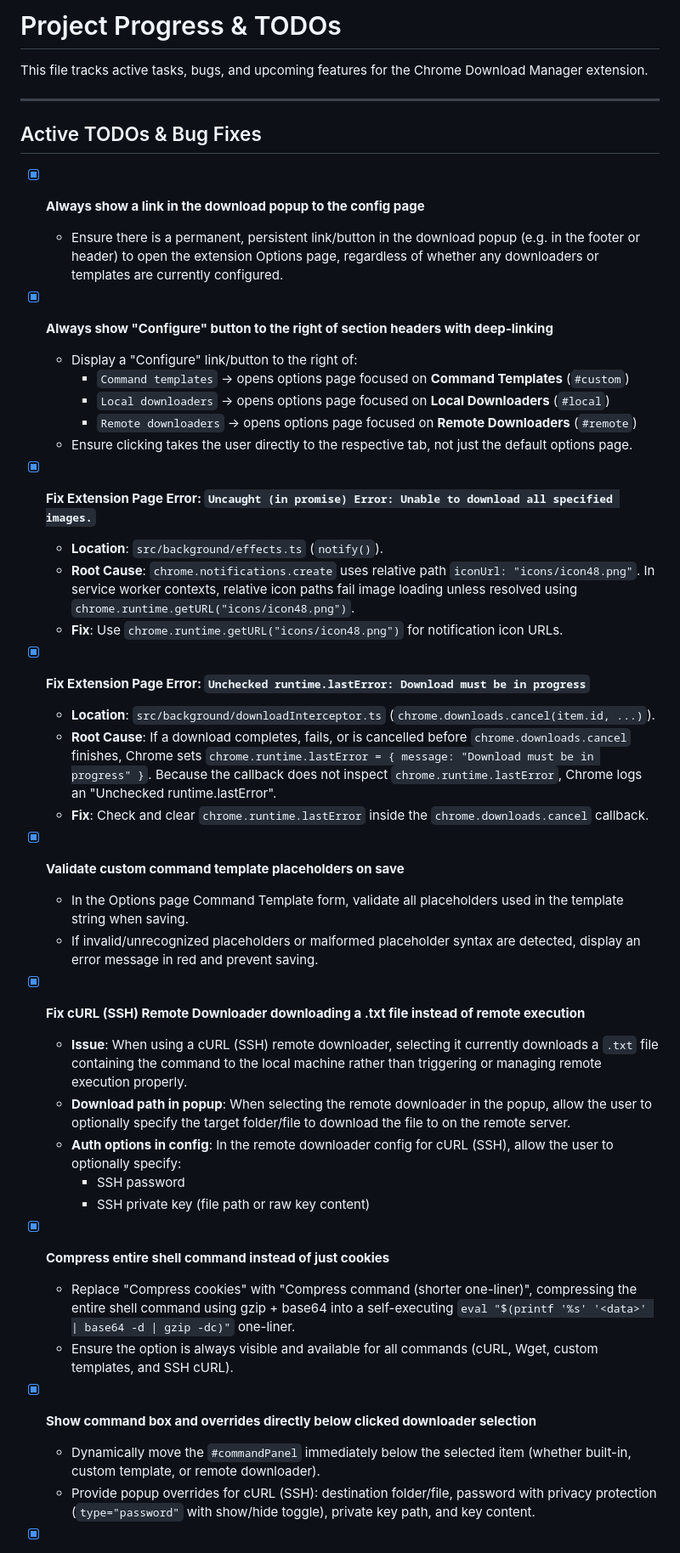
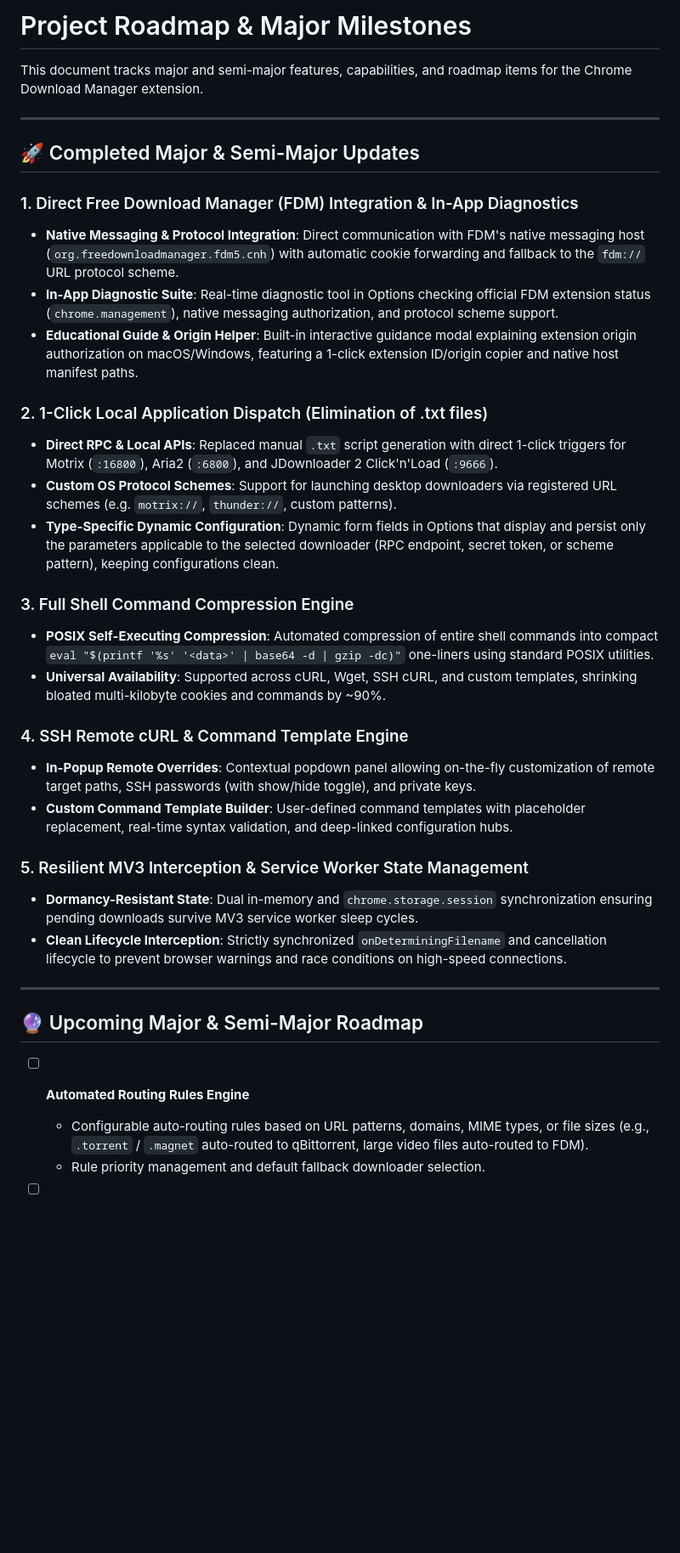
Before and after one commit to hereisderek/chrome_download_manager, a Markdown page: TODOS.md, the part around one of its changes. Shown at 85% size. Rendered like a GitHub page; blank space fills up the shorter version.

Commit message:
docs: streamline TODOS.md to focus on major/semi-major features and roadmap

```diff
--- a/TODOS.md
+++ b/TODOS.md
@@ -1,47 +1,38 @@
-# Project Progress & TODOs
+# Project Roadmap & Major Milestones
 
-This file tracks active tasks, bugs, and upcoming features for the Chrome Download Manager extension.
+This document tracks major and semi-major features, capabilities, and roadmap items for the Chrome Download Manager extension.
 
 ---
 
-## Active TODOs & Bug Fixes
+## 🚀 Completed Major & Semi-Major Updates
 
-- [x] **Always show a link in the download popup to the config page**
-  - Ensure there is a permanent, persistent link/button in the download popup (e.g. in the footer or header) to open the extension Options page, regardless of whether any downloaders or templates are currently configured.
+### 1. Direct Free Download Manager (FDM) Integration & In-App Diagnostics
+- **Native Messaging & Protocol Integration**: Direct communication with FDM's native messaging host (`org.freedownloadmanager.fdm5.cnh`) with automatic cookie forwarding and fallback to the `fdm://` URL protocol scheme.
+- **In-App Diagnostic Suite**: Real-time diagnostic tool in Options checking official FDM extension status (`chrome.management`), native messaging authorization, and protocol scheme support.
+- **Educational Guide & Origin Helper**: Built-in interactive guidance modal explaining extension origin authorization on macOS/Windows, featuring a 1-click extension ID/origin copier and native host manifest paths.
 
-- [x] **Always show "Configure" button to the right of section headers with deep-linking**
-  - Display a "Configure" link/button to the right of:
-    - `Command templates` &rarr; opens options page focused on **Command Templates** (`#custom`)
-    - `Local downloaders` &rarr; opens options page focused on **Local Downloaders** (`#local`)
-    - `Remote downloaders` &rarr; opens options page focused on **Remote Downloaders** (`#remote`)
-  - Ensure clicking takes the user directly to the respective tab, not just the default options page.
+### 2. 1-Click Local Application Dispatch (Elimination of .txt files)
+- **Direct RPC & Local APIs**: Replaced manual `.txt` script generation with direct 1-click triggers for Motrix (`:16800`), Aria2 (`:6800`), and JDownloader 2 Click'n'Load (`:9666`).
+- **Custom OS Protocol Schemes**: Support for launching desktop downloaders via registered URL schemes (e.g. `motrix://`, `thunder://`, custom patterns).
+- **Type-Specific Dynamic Configuration**: Dynamic form fields in Options that display and persist only the parameters applicable to the selected downloader (RPC endpoint, secret token, or scheme pattern), keeping configurations clean.
 
-- [x] **Fix Extension Page Error: `Uncaught (in promise) Error: Unable to download all specified images.`**
-  - **Location**: `src/background/effects.ts` (`notify()`).
-  - **Root Cause**: `chrome.notifications.create` uses relative path `iconUrl: "icons/icon48.png"`. In service worker contexts, relative icon paths fail image loading unless resolved using `chrome.runtime.getURL("icons/icon48.png")`.
-  - **Fix**: Use `chrome.runtime.getURL("icons/icon48.png")` for notification icon URLs.
+### 3. Full Shell Command Compression Engine
+- **POSIX Self-Executing Compression**: Automated compression of entire shell commands into compact `eval "$(printf '%s' '<data>' | base64 -d | gzip -dc)"` one-liners using standard POSIX utilities.
+- **Universal Availability**: Supported across cURL, Wget, SSH cURL, and custom templates, shrinking bloated multi-kilobyte cookies and commands by ~90%.
 
-- [x] **Fix Extension Page Error: `Unchecked runtime.lastError: Download must be in progress`**
-  - **Location**: `src/background/downloadInterceptor.ts` (`chrome.downloads.cancel(item.id, ...)`).
-  - **Root Cause**: If a download completes, fails, or is cancelled before `chrome.downloads.cancel` finishes, Chrome sets `chrome.runtime.lastError = { message: "Download must be in progress" }`. Because the callback does not inspect `chrome.runtime.lastError`, Chrome logs an "Unchecked runtime.lastError".
-  - **Fix**: Check and clear `chrome.runtime.lastError` inside the `chrome.downloads.cancel` callback.
+### 4. SSH Remote cURL & Command Template Engine
+- **In-Popup Remote Overrides**: Contextual popdown panel allowing on-the-fly customization of remote target paths, SSH passwords (with show/hide toggle), and private keys.
+- **Custom Command Template Builder**: User-defined command templates with placeholder replacement, real-time syntax validation, and deep-linked configuration hubs.
 
-- [x] **Validate custom command template placeholders on save**
-  - In the Options page Command Template form, validate all placeholders used in the template string when saving.
-  - If invalid/unrecognized placeholders or malformed placeholder syntax are detected, display an error message in red and prevent saving.
+### 5. Resilient MV3 Interception & Service Worker State Management
+- **Dormancy-Resistant State**: Dual in-memory and `chrome.storage.session` synchronization ensuring pending downloads survive MV3 service worker sleep cycles.
+- **Clean Lifecycle Interception**: Strictly synchronized `onDeterminingFilename` and cancellation lifecycle to prevent browser warnings and race conditions on high-speed connections.
 
-- [x] **Fix cURL (SSH) Remote Downloader downloading a .txt file instead of remote execution**
-  - **Issue**: When using a cURL (SSH) remote downloader, selecting it currently downloads a `.txt` file containing the command to the local machine rather than triggering or managing remote execution properly.
-  - **Download path in popup**: When selecting the remote downloader in the popup, allow the user to optionally specify the target folder/file to download the file to on the remote server.
-  - **Auth options in config**: In the remote downloader config for cURL (SSH), allow the user to optionally specify:
-    - SSH password
-    - SSH private key (file path or raw key content)
+---
 
-- [x] **Compress entire shell command instead of just cookies**
-  - Replace "Compress cookies" with "Compress command (shorter one-liner)", compressing the entire shell command using gzip + base64 into a self-executing `eval "$(printf '%s' '<data>' | base64 -d | gzip -dc)"` one-liner.
-  - Ensure the option is always visible and available for all commands (cURL, Wget, custom templates, and SSH cURL).
+## 🔮 Upcoming Major & Semi-Major Roadmap
 
-- [x] **Show command box and overrides directly below clicked downloader selection**
-  - Dynamically move the `#commandPanel` immediately below the selected item (whether built-in, custom template, or remote downloader).
-  - Provide popup overrides for cURL (SSH): destination folder/file, password with privacy protection (`type="password"` with show/hide toggle), private key path, and key content.
+- [ ] **Automated Routing Rules Engine**
+  - Configurable auto-routing rules based on URL patterns, domains, MIME types, or file sizes (e.g., `.torrent` / `.magnet` auto-routed to qBittorrent, large video files auto-routed to FDM).
+  - Rule priority management and default fallback downloader selection.
 
```
Also changed, not shown: other parts of TODOS.md (+6 -30 lines).
